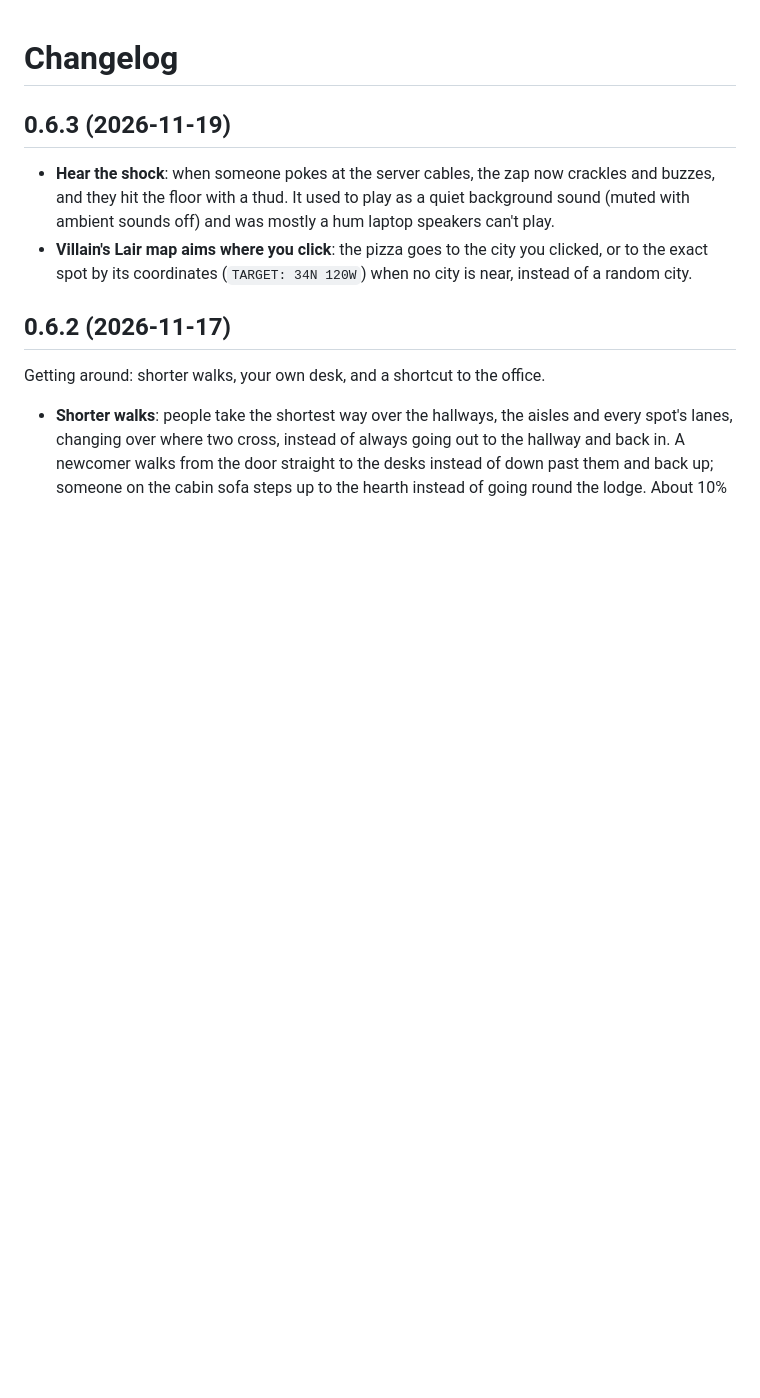
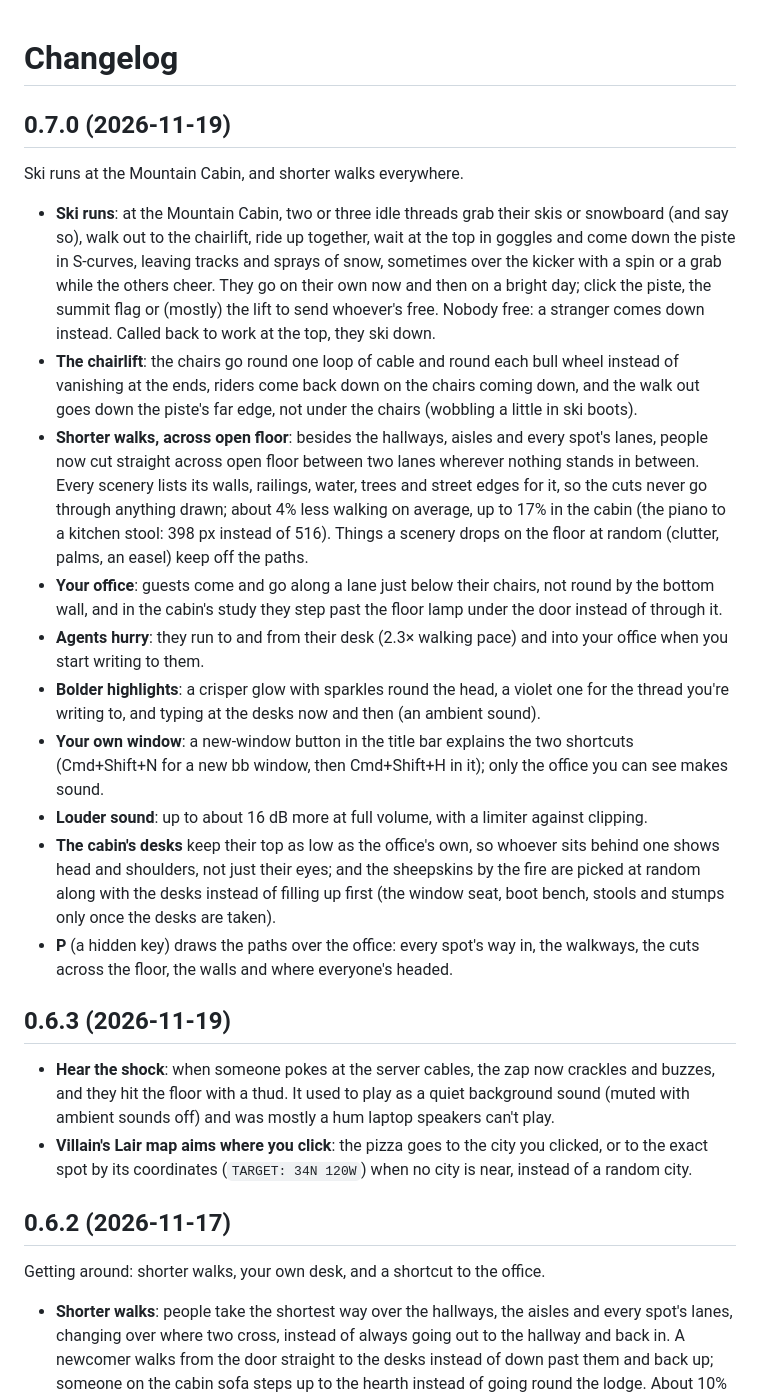
Before and after one commit to alexkli/bb-plugin-cozy-hq, a Markdown page: CHANGELOG.md, the part around the change. Rendered like a GitHub page; blank space fills up the shorter version.

Commit message:
Cozy HQ 0.7.0: ski runs at the Mountain Cabin, and shorter walks everywhere
- Idle threads ride the chairlift up in twos and threes and ski or board down
- People cut across open floor between lanes; every scenery lists its walls
- Guests leave your office straight from their chairs; agents run to work
- Bolder highlights, louder sound, a new-window button, a hidden P for paths
- A ski-run screenshot in the README

Co-Authored-By: Claude Opus 5.5 <noreply@anthropic.com>

```diff
--- a/CHANGELOG.md
+++ b/CHANGELOG.md
@@ -1,4 +1,19 @@
 # Changelog
+
+## 0.7.0 (2026-11-19)
+
+Ski runs at the Mountain Cabin, and shorter walks everywhere.
+
+- **Ski runs**: at the Mountain Cabin, two or three idle threads grab their skis or snowboard (and say so), walk out to the chairlift, ride up together, wait at the top in goggles and come down the piste in S-curves, leaving tracks and sprays of snow, sometimes over the kicker with a spin or a grab while the others cheer. They go on their own now and then on a bright day; click the piste, the summit flag or (mostly) the lift to send whoever's free. Nobody free: a stranger comes down instead. Called back to work at the top, they ski down.
+- **The chairlift**: the chairs go round one loop of cable and round each bull wheel instead of vanishing at the ends, riders come back down on the chairs coming down, and the walk out goes down the piste's far edge, not under the chairs (wobbling a little in ski boots).
+- **Shorter walks, across open floor**: besides the hallways, aisles and every spot's lanes, people now cut straight across open floor between two lanes wherever nothing stands in between. Every scenery lists its walls, railings, water, trees and street edges for it, so the cuts never go through anything drawn; about 4% less walking on average, up to 17% in the cabin (the piano to a kitchen stool: 398 px instead of 516). Things a scenery drops on the floor at random (clutter, palms, an easel) keep off the paths.
+- **Your office**: guests come and go along a lane just below their chairs, not round by the bottom wall, and in the cabin's study they step past the floor lamp under the door instead of through it.
+- **Agents hurry**: they run to and from their desk (2.3× walking pace) and into your office when you start writing to them.
+- **Bolder highlights**: a crisper glow with sparkles round the head, a violet one for the thread you're writing to, and typing at the desks now and then (an ambient sound).
+- **Your own window**: a new-window button in the title bar explains the two shortcuts (Cmd+Shift+N for a new bb window, then Cmd+Shift+H in it); only the office you can see makes sound.
+- **Louder sound**: up to about 16 dB more at full volume, with a limiter against clipping.
+- **The cabin's desks** keep their top as low as the office's own, so whoever sits behind one shows head and shoulders, not just their eyes; and the sheepskins by the fire are picked at random along with the desks instead of filling up first (the window seat, boot bench, stools and stumps only once the desks are taken).
+- **P** (a hidden key) draws the paths over the office: every spot's way in, the walkways, the cuts across the floor, the walls and where everyone's headed.
 
 ## 0.6.3 (2026-11-19)
 
```
Also changed, not shown: README.md (+8 -0 lines), docs/ski-run.png (added), 2 other files.
